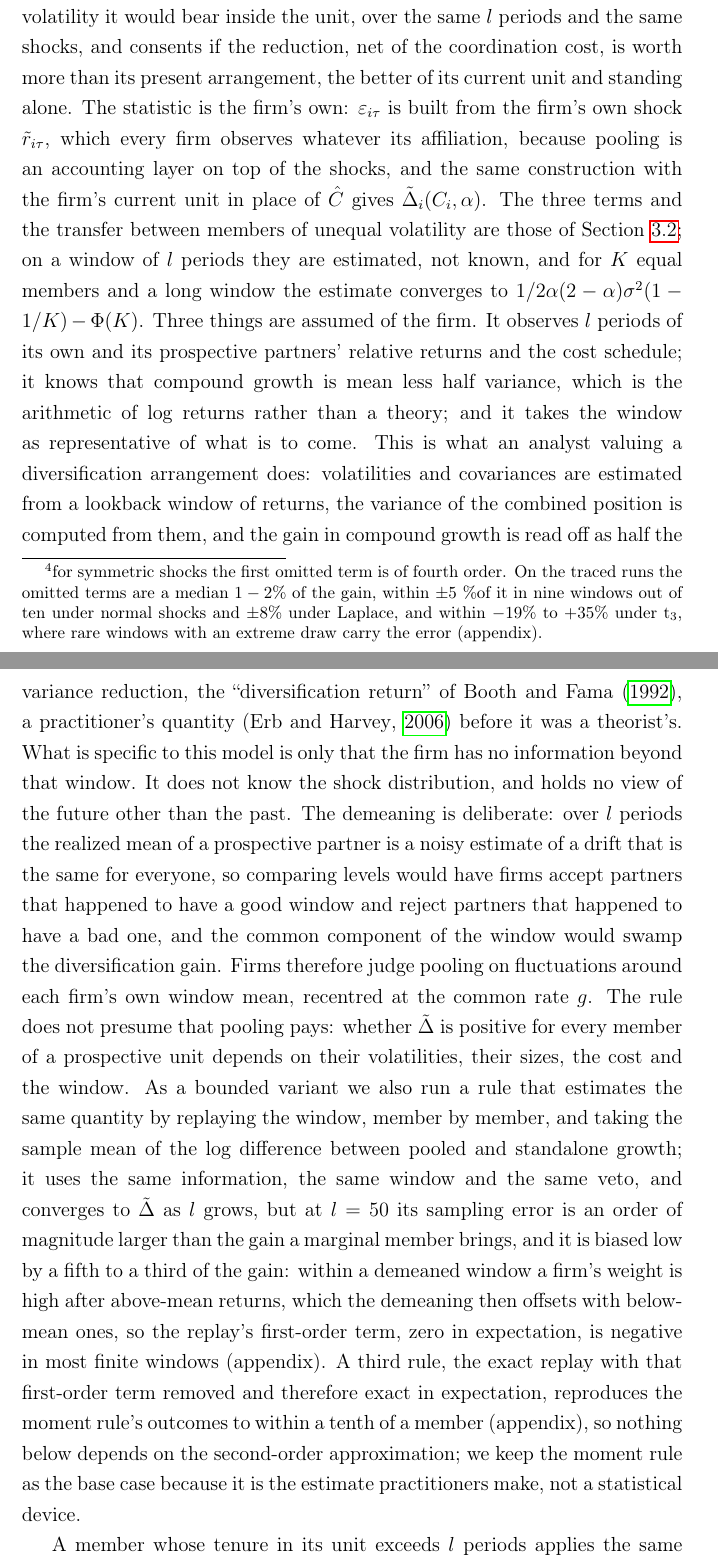
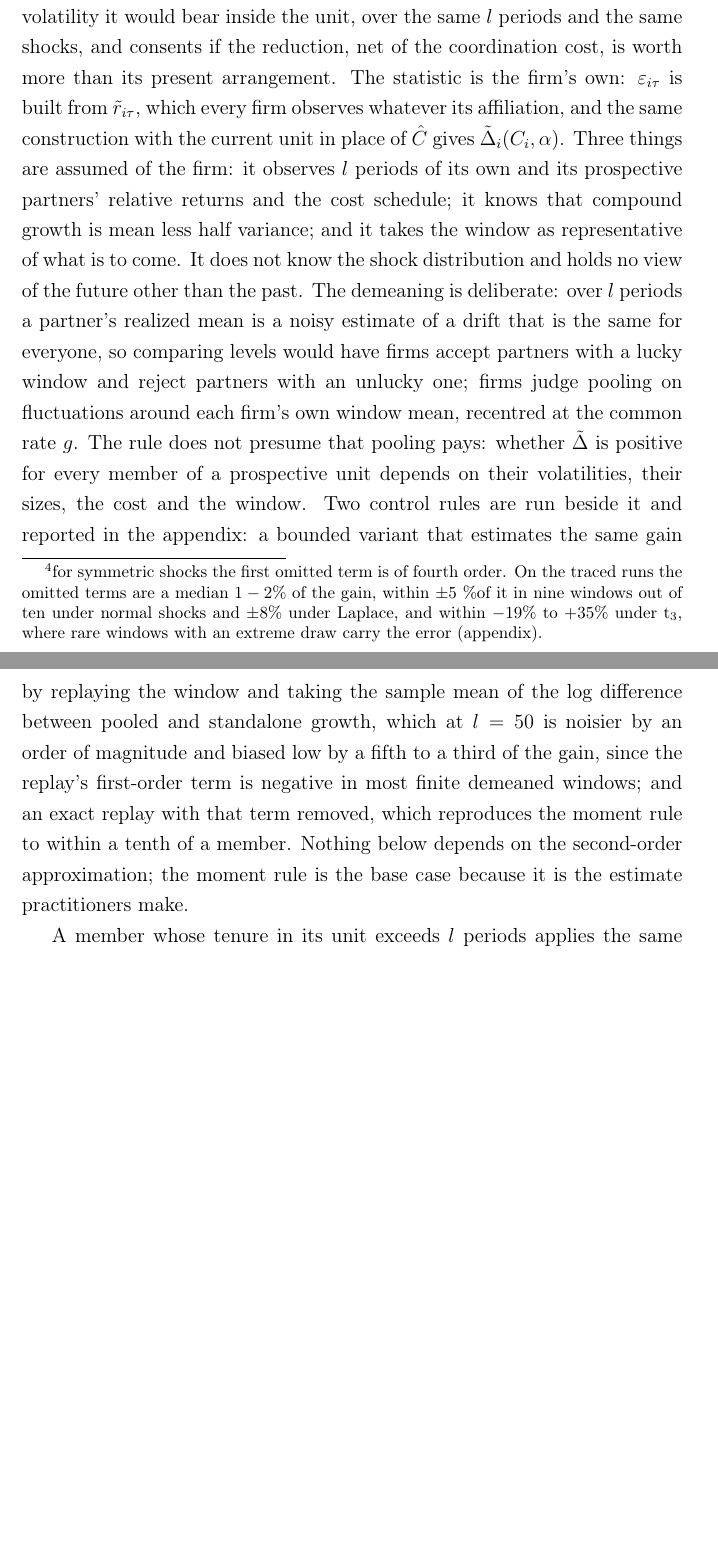
Before and after one commit to SimonBloethner/conglomerates, a LaTeX paper (latex/collaboration.tex): two parts of pages 18 and 19 of 94 before the commit and two parts of pages 18 and 19 of 95 after it, joined at a grey line, cut so that both start at the same text, the shorter picture padded with empty space. Compiled offline with pdfLaTeX.

Commit message:
C06: Section 3.3: the 600-word 'In words' paragraph halved; the analyst analogy now lives in Section 1 ¶5, the rule-variant detail in the appendix (601 -> 349 words)
Co-Authored-By: Claude Fable 5.1 <noreply@anthropic.com>
Claude-Session: https://claude.ai/code/session_01PeQ8rGuXfUELKekR6DunQE

```diff
--- a/latex/collaboration.tex
+++ b/latex/collaboration.tex
@@ -260,7 +260,7 @@ $$\tilde\Delta_i(\hat C, \alpha) > \max\bigl\{0,\ \tilde\Delta_i(C_i, \alpha)\bi
 
 where $C_i$ is firm $i$'s current unit and $\tilde{\Delta}_i(C_i, \alpha) = 0$ for an unaffiliated firm. Every firm on both sides holds a veto, two-firm mergers are tested like any other, and a merger that raises the unit's total pool while lowering some member's growth fails.
 
-In words, each firm compares the volatility it bears on its own with the volatility it would bear inside the unit, over the same $l$ periods and the same shocks, and consents if the reduction, net of the coordination cost, is worth more than its present arrangement, the better of its current unit and standing alone. The statistic is the firm's own: $\varepsilon_{i\tau}$ is built from the firm's own shock $\tilde{r}_{i\tau}$, which every firm observes whatever its affiliation, because pooling is an accounting layer on top of the shocks, and the same construction with the firm's current unit in place of $\hat{C}$ gives $\tilde{\Delta}_i(C_i, \alpha)$. The three terms and the transfer between members of unequal volatility are those of Section~\ref{sec:conglomerates}; on a window of $l$ periods they are estimated, not known, and for $K$ equal members and a long window the estimate converges to $1/2 \alpha (2 - \alpha) \sigma^2 (1 - 1 / K) - \Phi(K)$. Three things are assumed of the firm. It observes $l$ periods of its own and its prospective partners' relative returns and the cost schedule; it knows that compound growth is mean less half variance, which is the arithmetic of log returns rather than a theory; and it takes the window as representative of what is to come. This is what an analyst valuing a diversification arrangement does: volatilities and covariances are estimated from a lookback window of returns, the variance of the combined position is computed from them, and the gain in compound growth is read off as half the variance reduction, the ``diversification return'' of \textcite{booth1992diversification}, a practitioner's quantity \parencite{erb2006strategic} before it was a theorist's. What is specific to this model is only that the firm has no information beyond that window. It does not know the shock distribution, and holds no view of the future other than the past. The demeaning is deliberate: over $l$ periods the realized mean of a prospective partner is a noisy estimate of a drift that is the same for everyone, so comparing levels would have firms accept partners that happened to have a good window and reject partners that happened to have a bad one, and the common component of the window would swamp the diversification gain. Firms therefore judge pooling on fluctuations around each firm's own window mean, recentred at the common rate $g$. The rule does not presume that pooling pays: whether $\tilde{\Delta}$ is positive for every member of a prospective unit depends on their volatilities, their sizes, the cost and the window. As a bounded variant we also run a rule that estimates the same quantity by replaying the window, member by member, and taking the sample mean of the log difference between pooled and standalone growth; it uses the same information, the same window and the same veto, and converges to $\tilde{\Delta}$ as $l$ grows, but at $l = 50$ its sampling error is an order of magnitude larger than the gain a marginal member brings, and it is biased low by a fifth to a third of the gain: within a demeaned window a firm's weight is high after above-mean returns, which the demeaning then offsets with below-mean ones, so the replay's first-order term, zero in expectation, is negative in most finite windows (appendix). A third rule, the exact replay with that first-order term removed and therefore exact in expectation, reproduces the moment rule's outcomes to within a tenth of a member (appendix), so nothing below depends on the second-order approximation; we keep the moment rule as the base case because it is the estimate practitioners make, not a statistical device.
+In words, each firm compares the volatility it bears on its own with the volatility it would bear inside the unit, over the same $l$ periods and the same shocks, and consents if the reduction, net of the coordination cost, is worth more than its present arrangement. The statistic is the firm's own: $\varepsilon_{i\tau}$ is built from $\tilde{r}_{i\tau}$, which every firm observes whatever its affiliation, and the same construction with the current unit in place of $\hat{C}$ gives $\tilde{\Delta}_i(C_i, \alpha)$. Three things are assumed of the firm: it observes $l$ periods of its own and its prospective partners' relative returns and the cost schedule; it knows that compound growth is mean less half variance; and it takes the window as representative of what is to come. It does not know the shock distribution and holds no view of the future other than the past. The demeaning is deliberate: over $l$ periods a partner's realized mean is a noisy estimate of a drift that is the same for everyone, so comparing levels would have firms accept partners with a lucky window and reject partners with an unlucky one; firms judge pooling on fluctuations around each firm's own window mean, recentred at the common rate $g$. The rule does not presume that pooling pays: whether $\tilde{\Delta}$ is positive for every member of a prospective unit depends on their volatilities, their sizes, the cost and the window. Two control rules are run beside it and reported in the appendix: a bounded variant that estimates the same gain by replaying the window and taking the sample mean of the log difference between pooled and standalone growth, which at $l = 50$ is noisier by an order of magnitude and biased low by a fifth to a third of the gain, since the replay's first-order term is negative in most finite demeaned windows; and an exact replay with that term removed, which reproduces the moment rule to within a tenth of a member. Nothing below depends on the second-order approximation; the moment rule is the base case because it is the estimate practitioners make.
 
 A member whose tenure in its unit exceeds $l$ periods applies the same test every period and leaves if $\tilde{\Delta}_i(C_i, \alpha) < 0$. The lock-in of $l$ periods applies to every new member and, when two units merge, to every member of the merged unit. A unit that falls to one member dissolves. The second route out of a unit is the floor: a member lifted to the floor leaves its unit in that period. The two exits differ in kind. A voluntary exit is a judgement that pooling did not pay. A floor exit is the loss of a configuration, whose capital is gone whether pooling delayed the loss or not.
 
```
